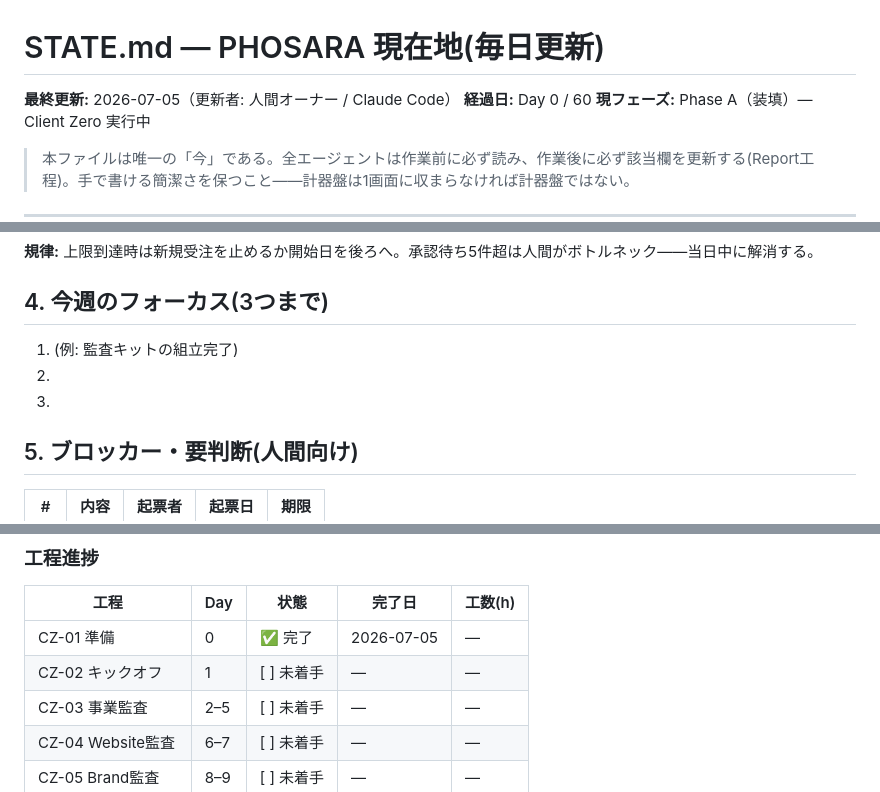
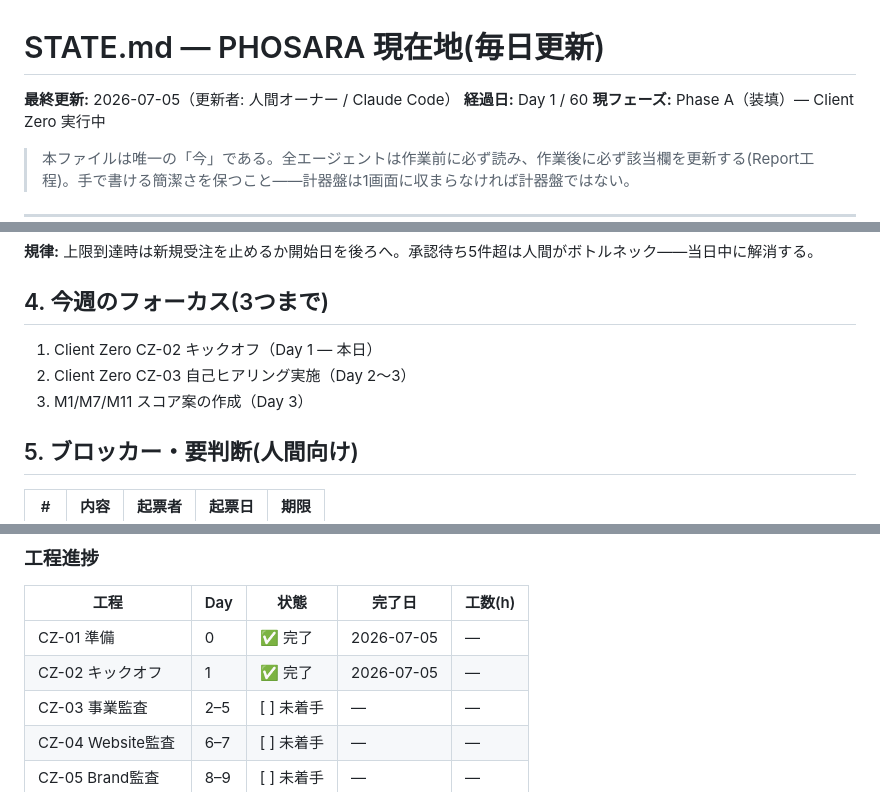
Before and after one commit to PHOSARA01/phosara, a Markdown page: company/02_company-os/STATE.md, 3 parts joined by grey strips. Drawn GitHub-style.

Commit message:
client-zero: complete Day 1 kickoff and scope approval
Co-Authored-By: Claude Sonnet 4.6 <noreply@anthropic.com>

```diff
--- a/company/02_company-os/STATE.md
+++ b/company/02_company-os/STATE.md
@@ -1,7 +1,7 @@
 # STATE.md — PHOSARA 現在地(毎日更新)
 
 **最終更新:** 2026-07-05（更新者: 人間オーナー / Claude Code）
-**経過日:** Day 0 / 60
+**経過日:** Day 1 / 60
 **現フェーズ:** Phase A（装填）— Client Zero 実行中
 
 > 本ファイルは唯一の「今」である。全エージェントは作業前に必ず読み、作業後に必ず該当欄を更新する(Report工程)。手で書ける簡潔さを保つこと——計器盤は1画面に収まらなければ計器盤ではない。
@@ -50,9 +50,9 @@
 
 ## 4. 今週のフォーカス(3つまで)
 
-1. (例: 監査キットの組立完了)
-2.
-3.
+1. Client Zero CZ-02 キックオフ（Day 1 — 本日）
+2. Client Zero CZ-03 自己ヒアリング実施（Day 2〜3）
+3. M1/M7/M11 スコア案の作成（Day 3）
 
 ## 5. ブロッカー・要判断(人間向け)
 
@@ -95,7 +96,7 @@
 | 工程 | Day | 状態 | 完了日 | 工数(h) |
 |---|---|---|---|---|
 | CZ-01 準備 | 0 | ✅ 完了 | 2026-07-05 | — |
-| CZ-02 キックオフ | 1 | [ ] 未着手 | — | — |
+| CZ-02 キックオフ | 1 | ✅ 完了 | 2026-07-05 | — |
 | CZ-03 事業監査 | 2–5 | [ ] 未着手 | — | — |
 | CZ-04 Website監査 | 6–7 | [ ] 未着手 | — | — |
 | CZ-05 Brand監査 | 8–9 | [ ] 未着手 | — | — |
```
Also changed, not shown: other parts of company/02_company-os/STATE.md (+2 -1 lines), 1 other file.
